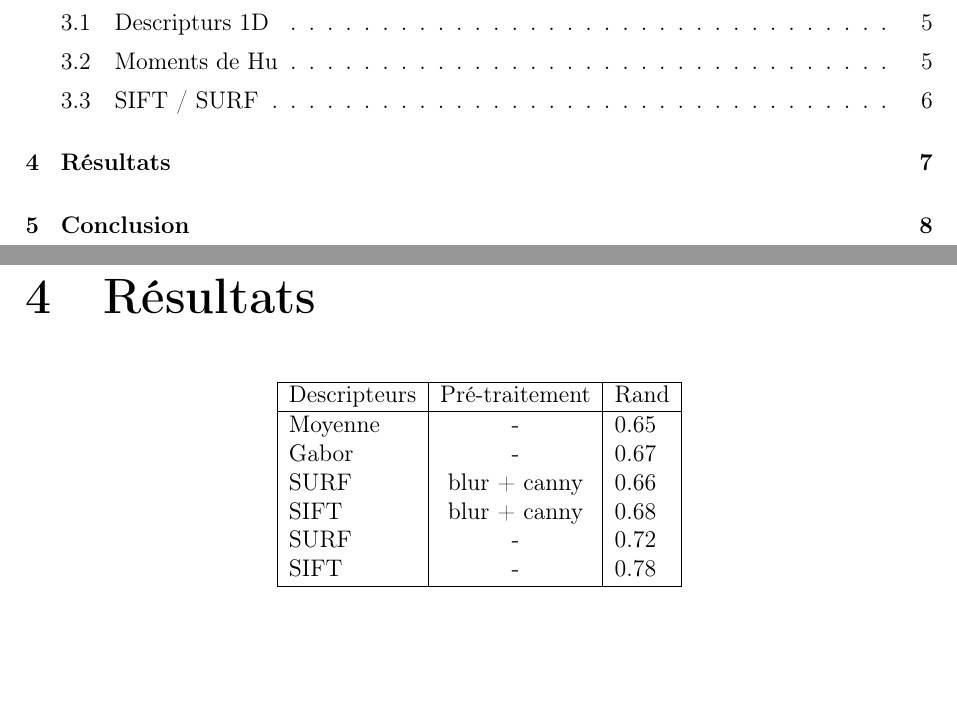
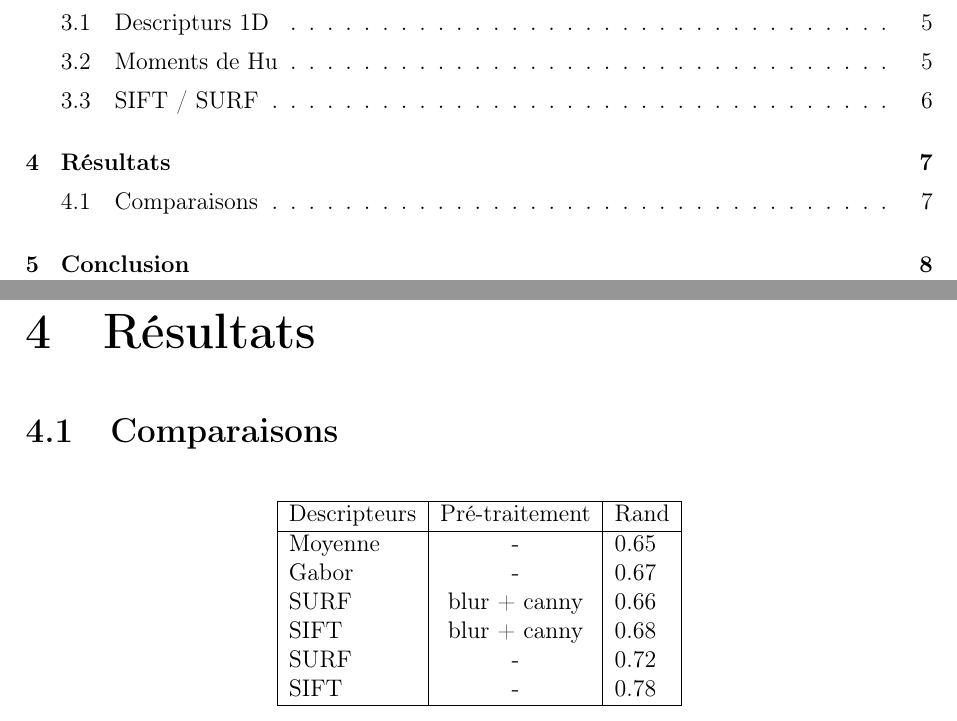
Before and after one commit to acavelan/clustering, a LaTeX document (doc/report/report.tex): two parts of pages 2 and 8 of 9, joined at a grey line, cut so that both start at the same text, the shorter picture padded with empty space. Compiled offline with pdfLaTeX.

Commit message:
add section

```diff
--- a/doc/report/report.tex
+++ b/doc/report/report.tex
@@ -190,6 +190,7 @@ L'objectif de ce mini projet consiste à développer un système de classificati
 
 \chapter{Résultats}
 
+\section{Comparaisons}
   \begin{figure}[!h]
         \centering
         \begin{tabular}{ | l | c | l | }
```
Lines whose indentation alone changed are shown as unchanged.
